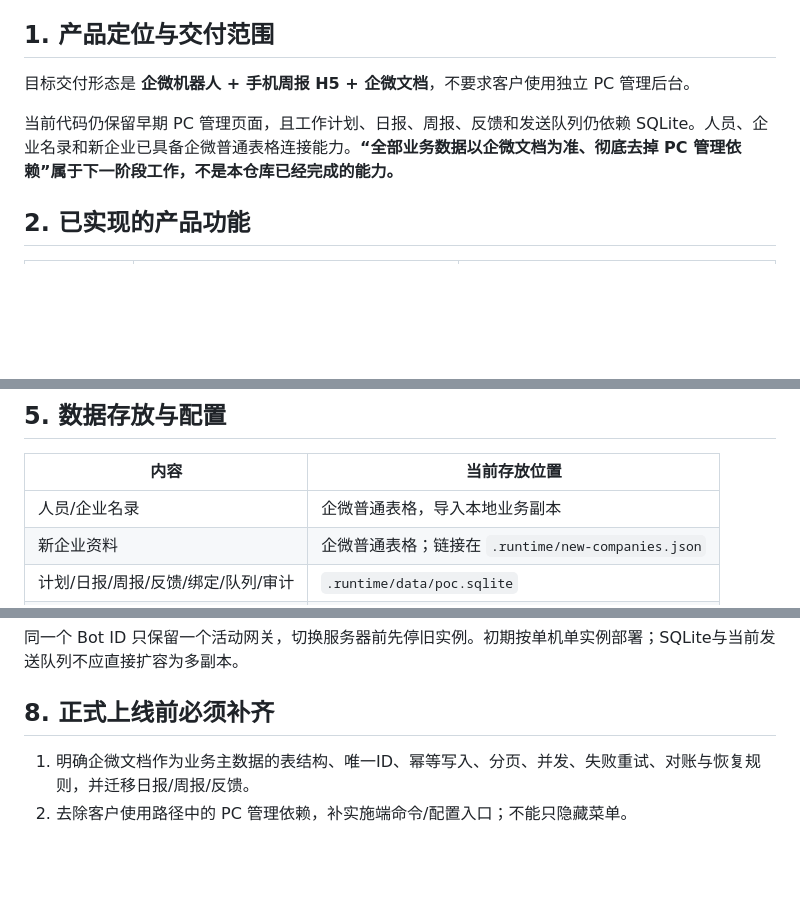
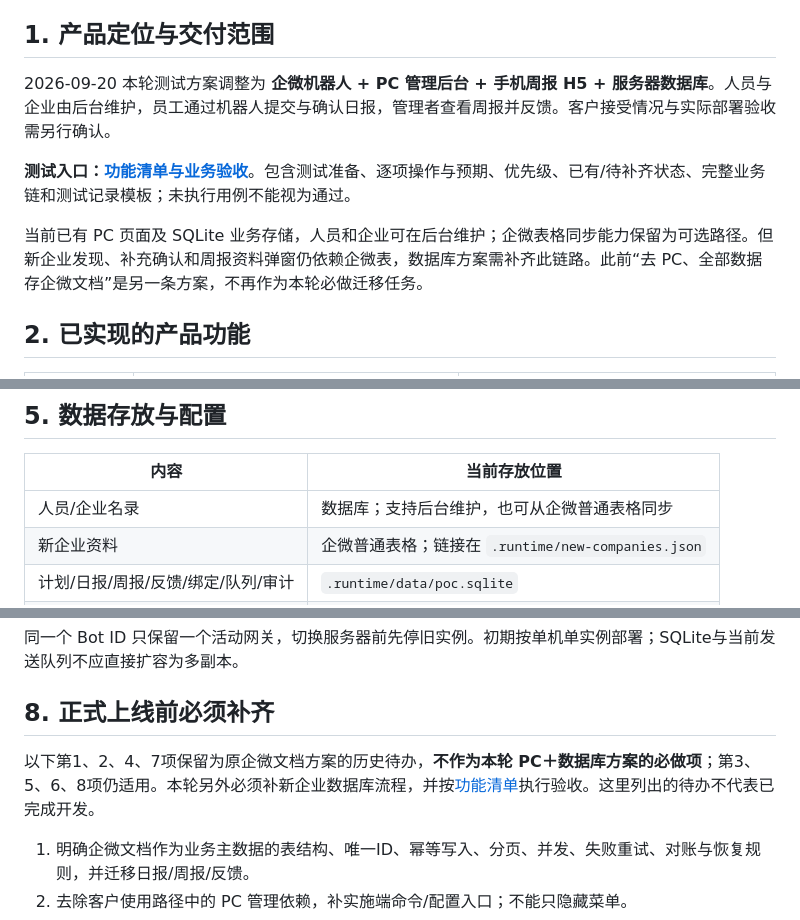
Before and after one commit to flyman008/wecom-daily-assistant, a Markdown page: README.md, 3 parts joined by grey strips. GitHub-like rendering; blank space fills up the shorter version.

Commit message:
docs: add PC database workflow functional acceptance checklist

```diff
--- a/README.md
+++ b/README.md
@@ -6,9 +6,11 @@
 
 ## 1. 产品定位与交付范围
 
-目标交付形态是 **企微机器人 + 手机周报 H5 + 企微文档**，不要求客户使用独立 PC 管理后台。
+2026-09-20 本轮测试方案调整为 **企微机器人 + PC 管理后台 + 手机周报 H5 + 服务器数据库**。人员与企业由后台维护，员工通过机器人提交与确认日报，管理者查看周报并反馈。客户接受情况与实际部署验收需另行确认。
 
-当前代码仍保留早期 PC 管理页面，且工作计划、日报、周报、反馈和发送队列仍依赖 SQLite。人员、企业名录和新企业已具备企微普通表格连接能力。**“全部业务数据以企微文档为准、彻底去掉 PC 管理依赖”属于下一阶段工作，不是本仓库已经完成的能力。**
+**测试入口：[功能清单与业务验收](docs/FUNCTIONAL-ACCEPTANCE.md)**。包含测试准备、逐项操作与预期、优先级、已有/待补齐状态、完整业务链和测试记录模板；未执行用例不能视为通过。
+
+当前已有 PC 页面及 SQLite 业务存储，人员和企业可在后台维护；企微表格同步能力保留为可选路径。但新企业发现、补充确认和周报资料弹窗仍依赖企微表，数据库方案需补齐此链路。此前“去 PC、全部数据存企微文档”是另一条方案，不再作为本轮必做迁移任务。
 
 ## 2. 已实现的产品功能
 
@@ -102,7 +104,7 @@ compose.yaml     API与机器人网关的部署编排
 
 | 内容 | 当前存放位置 |
 | --- | --- |
-| 人员/企业名录 | 企微普通表格，导入本地业务副本 |
+| 人员/企业名录 | 数据库；支持后台维护，也可从企微普通表格同步 |
 | 新企业资料 | 企微普通表格；链接在 `.runtime/new-companies.json` |
 | 计划/日报/周报/反馈/绑定/队列/审计 | `.runtime/data/poc.sqlite` |
 | 附件/备份/企微文档授权 | `.runtime/` 下隔离目录 |
@@ -152,6 +154,8 @@ API 默认 `http://127.0.0.1:3000`；健康接口 `/api/v1/health`。移动入
 
 ## 8. 正式上线前必须补齐
 
+以下第1、2、4、7项保留为原企微文档方案的历史待办，**不作为本轮 PC＋数据库方案的必做项**；第3、5、6、8项仍适用。本轮另外必须补新企业数据库流程，并按[功能清单](docs/FUNCTIONAL-ACCEPTANCE.md)执行验收。这里列出的待办不代表已完成开发。
+
 1. 明确企微文档作为业务主数据的表结构、唯一ID、幂等写入、分页、并发、失败重试、对账与恢复规则，并迁移日报/周报/反馈。
 2. 去除客户使用路径中的 PC 管理依赖，补实施端命令/配置入口；不能只隐藏菜单。
 3. 以已收录的确认模板为准，继续对齐动态页面的计划外工作、完成/未完成筛选、员工详情返回与最新反馈交互；五类事项的老板端分组及卡片布局已同步，历史事实和计量单位不改写。
```
Also changed, not shown: docs/FUNCTIONAL-ACCEPTANCE.md (added, +170 -0 lines).
